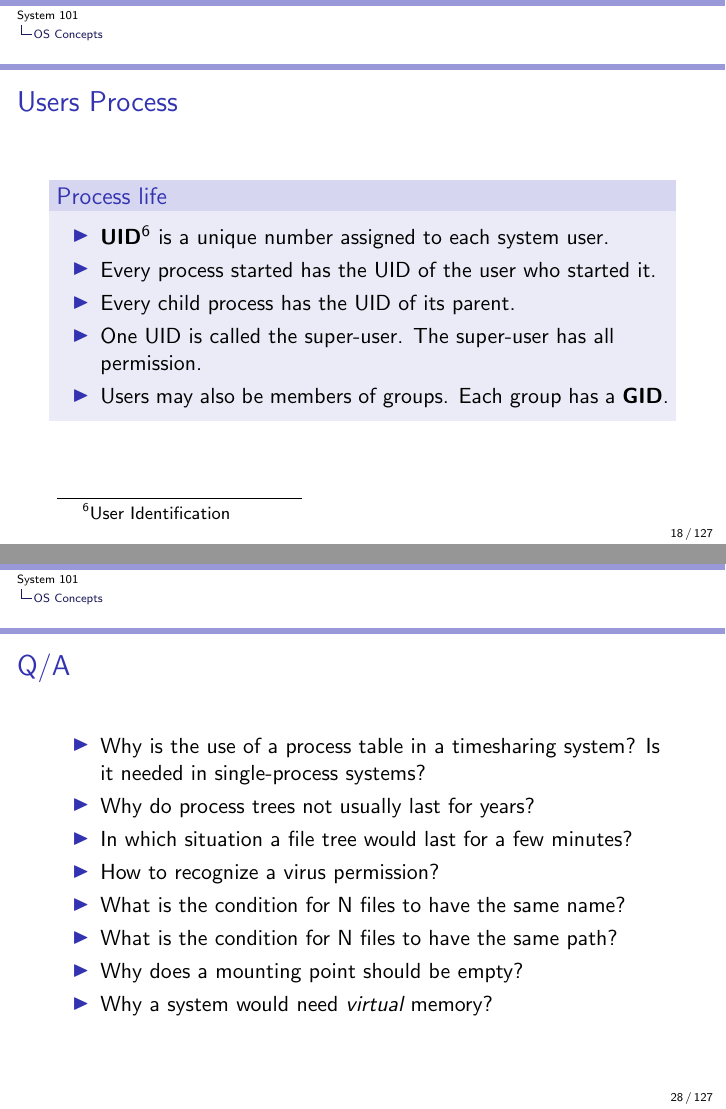
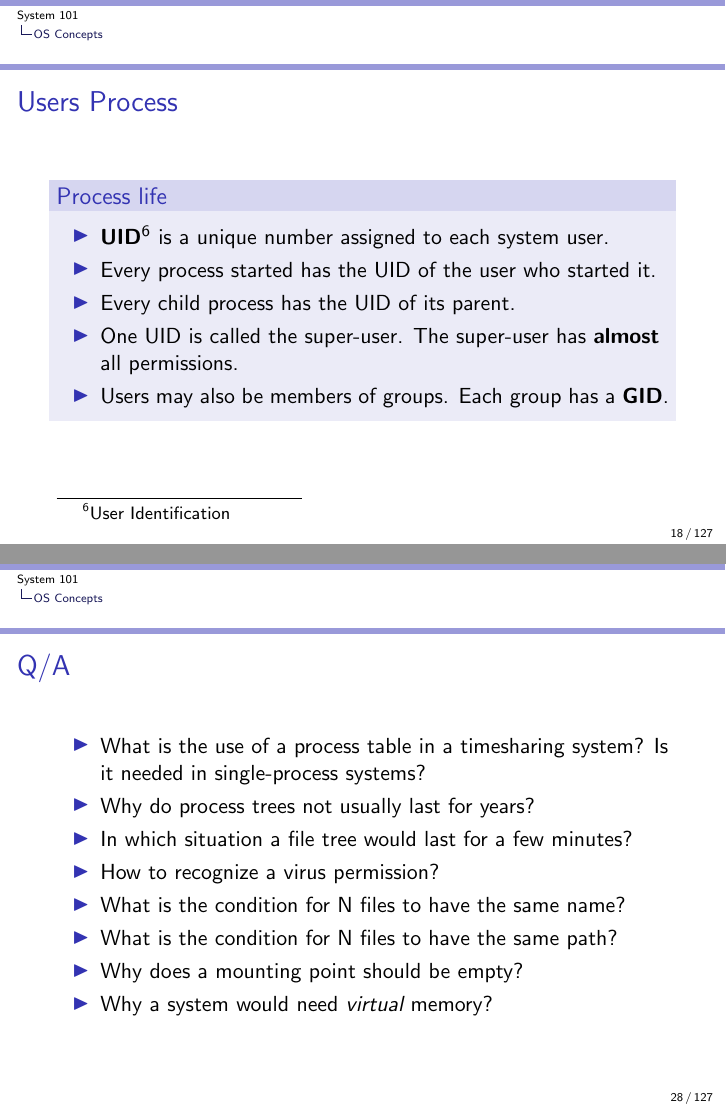
Before and after one commit to auzias/sys-101, LaTeX slides (slides/all.tex, which reads slides/2-os_concept.tex): pages 18 and 28 of 127, joined at a grey line. Compiled offline with pdfLaTeX.

Commit message:
typos
Signed-off-by: auzias <github@auzias.net>

```diff
--- a/slides/2-os_concept.tex
+++ b/slides/2-os_concept.tex
@@ -59,7 +59,7 @@
           \item \textbf{UID}\footnote{User Identification} is a unique number assigned to each system user.
           \item Every process started has the UID of the user who started it.
           \item Every child process has the UID of its parent.
-          \item One UID is called the super-user. The super-user has all permission.
+          \item One UID is called the super-user. The super-user has \textbf{almost} all permissions.
           \item Users may also be members of groups. Each group has a \textbf{GID}.
         \end{itemize}
       \end{block}
@@ -204,7 +204,7 @@
   \begin{frame}
     \frametitle{Q/A}
     \begin{itemize}
-      \item Why is the use of a process table in a timesharing system? Is it needed in single-process systems? % This table is needed to save the state of a suspended process. It's useless for single-process systems as the processes are not suspended
+      \item What is the use of a process table in a timesharing system? Is it needed in single-process systems? % This table is needed to save the state of a suspended process. It's useless for single-process systems as the processes are not suspended
       \item Why do process trees not usually last for years? % It would require the system not to be rebooted
       \item In which situation a file tree would last for a few minutes? % Temporary files
       \item How to recognize a virus permission? % read the slides, and think a little bit
```
Also changed, not shown: slides/slides.pdf.
